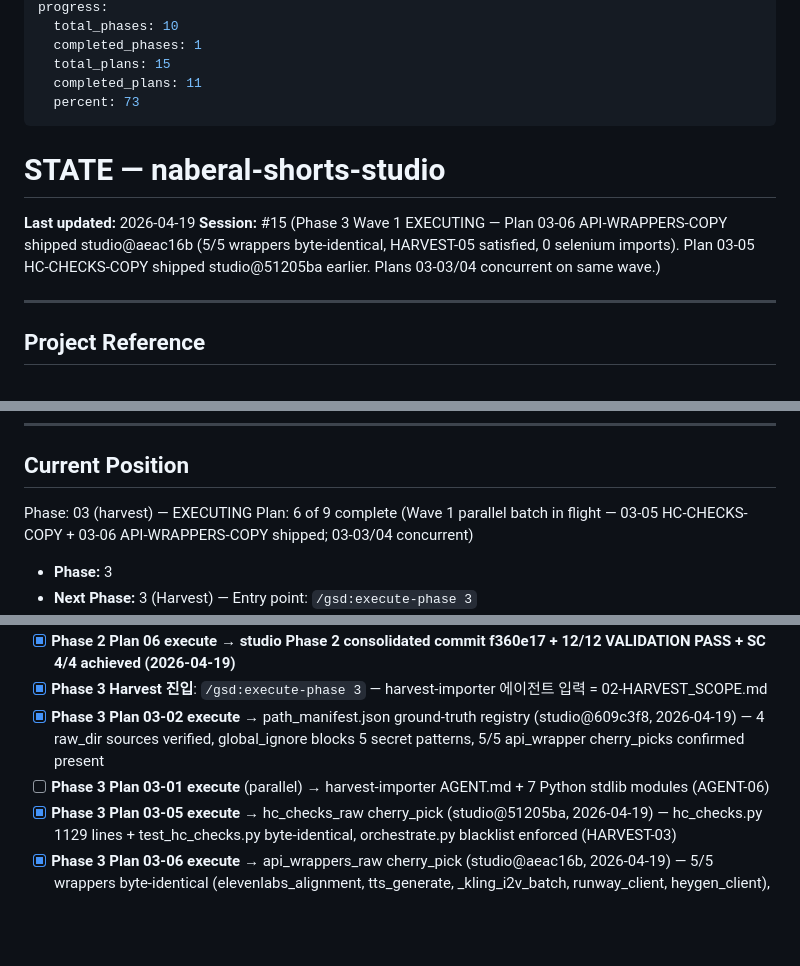
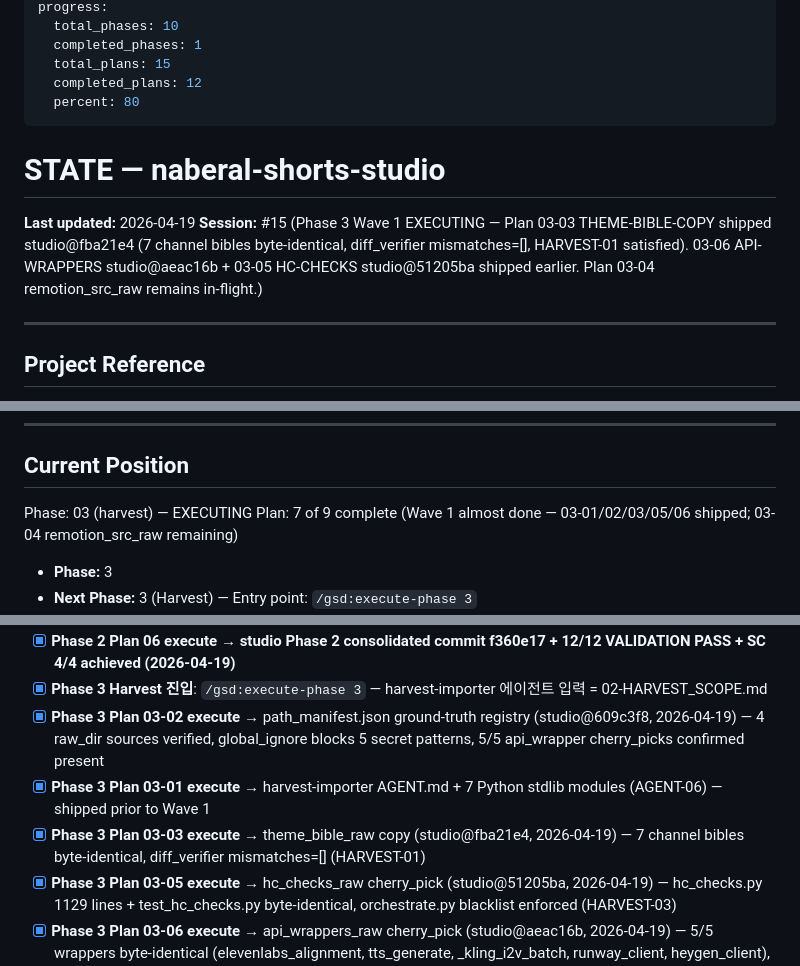
Before and after one commit to kanno321-create/shorts_studio, a Markdown page: .planning/STATE.md, 3 parts joined by grey strips. GitHub-like rendering; blank space fills up the shorter version.

```diff
--- a/.planning/STATE.md
+++ b/.planning/STATE.md
@@ -8,14 +8,14 @@ progress:
   total_phases: 10
   completed_phases: 1
   total_plans: 15
-  completed_plans: 11
-  percent: 73
+  completed_plans: 12
+  percent: 80
 ---
 
 # STATE — naberal-shorts-studio
 
 **Last updated:** 2026-04-19
-**Session:** #15 (Phase 3 Wave 1 EXECUTING — Plan 03-06 API-WRAPPERS-COPY shipped studio@aeac16b (5/5 wrappers byte-identical, HARVEST-05 satisfied, 0 selenium imports). Plan 03-05 HC-CHECKS-COPY shipped studio@51205ba earlier. Plans 03-03/04 concurrent on same wave.)
+**Session:** #15 (Phase 3 Wave 1 EXECUTING — Plan 03-03 THEME-BIBLE-COPY shipped studio@fba21e4 (7 channel bibles byte-identical, diff_verifier mismatches=[], HARVEST-01 satisfied). 03-06 API-WRAPPERS studio@aeac16b + 03-05 HC-CHECKS studio@51205ba shipped earlier. Plan 03-04 remotion_src_raw remains in-flight.)
 
 ---
 
@@ -32,7 +32,7 @@ progress:
 ## Current Position
 
 Phase: 03 (harvest) — EXECUTING
-Plan: 6 of 9 complete (Wave 1 parallel batch in flight — 03-05 HC-CHECKS-COPY + 03-06 API-WRAPPERS-COPY shipped; 03-03/04 concurrent)
+Plan: 7 of 9 complete (Wave 1 almost done — 03-01/02/03/05/06 shipped; 03-04 remotion_src_raw remaining)
 
 - **Phase:** 3
 - **Next Phase:** 3 (Harvest) — Entry point: `/gsd:execute-phase 3`
@@ -116,7 +116,8 @@ PROJECT.md § Key Decisions 참조. 10개 결정 모두 Pending 상태 — 각 P
 - [x] **Phase 2 Plan 06 execute → studio Phase 2 consolidated commit f360e17 + 12/12 VALIDATION PASS + SC 4/4 achieved (2026-04-19)**
 - [x] **Phase 3 Harvest 진입**: `/gsd:execute-phase 3` — harvest-importer 에이전트 입력 = 02-HARVEST_SCOPE.md
 - [x] **Phase 3 Plan 03-02 execute** → path_manifest.json ground-truth registry (studio@609c3f8, 2026-04-19) — 4 raw_dir sources verified, global_ignore blocks 5 secret patterns, 5/5 api_wrapper cherry_picks confirmed present
-- [ ] **Phase 3 Plan 03-01 execute** (parallel) → harvest-importer AGENT.md + 7 Python stdlib modules (AGENT-06)
+- [x] **Phase 3 Plan 03-01 execute** → harvest-importer AGENT.md + 7 Python stdlib modules (AGENT-06) — shipped prior to Wave 1
+- [x] **Phase 3 Plan 03-03 execute** → theme_bible_raw copy (studio@fba21e4, 2026-04-19) — 7 channel bibles byte-identical, diff_verifier mismatches=[] (HARVEST-01)
 - [x] **Phase 3 Plan 03-05 execute** → hc_checks_raw cherry_pick (studio@51205ba, 2026-04-19) — hc_checks.py 1129 lines + test_hc_checks.py byte-identical, orchestrate.py blacklist enforced (HARVEST-03)
 - [x] **Phase 3 Plan 03-06 execute** → api_wrappers_raw cherry_pick (studio@aeac16b, 2026-04-19) — 5/5 wrappers byte-identical (elevenlabs_alignment, tts_generate, _kling_i2v_batch, runway_client, heygen_client), 0 selenium imports, orchestrate.py absent (HARVEST-05)
 - [x] **Phase 3 Plan 03-04 execute** → remotion_src_raw copy (studio@4bc7ece, 2026-04-19) — 40 files / 0.161 MB, node_modules 758 MB excluded via shutil.ignore_patterns, diff_verifier mismatches=[], __pycache__/secret 0 hits (HARVEST-02)
```
Also changed, not shown: other parts of .planning/STATE.md (+1 -1 lines), 1 other file.
